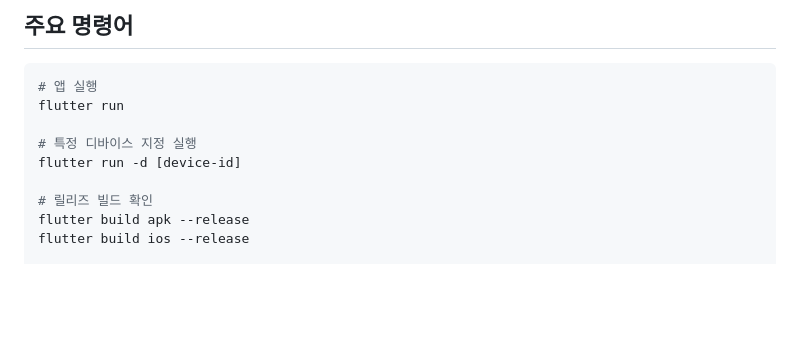
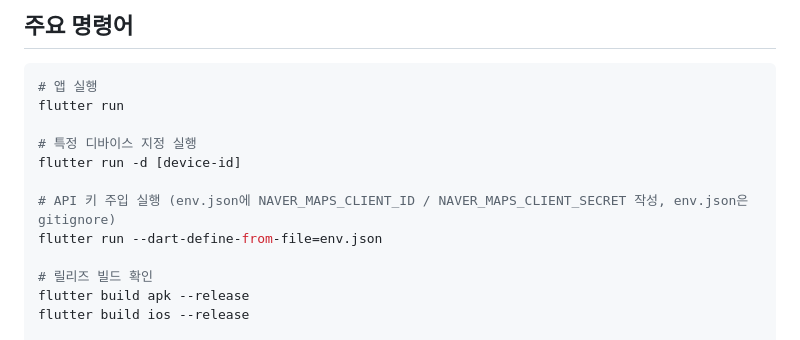
Before and after one commit to AtenB3f/vine-butler-app, a Markdown page: CLAUDE.md, the part around the change. Drawn GitHub-style; blank space fills up the shorter version.

Commit message:
docs: CLAUDE.md에 API 키 주입 실행 명령 추가

```diff
--- a/CLAUDE.md
+++ b/CLAUDE.md
@@ -122,6 +122,9 @@ flutter run
 # 특정 디바이스 지정 실행
 flutter run -d [device-id]
 
+# API 키 주입 실행 (env.json에 NAVER_MAPS_CLIENT_ID / NAVER_MAPS_CLIENT_SECRET 작성, env.json은 gitignore)
+flutter run --dart-define-from-file=env.json
+
 # 릴리즈 빌드 확인
 flutter build apk --release
 flutter build ios --release
```
